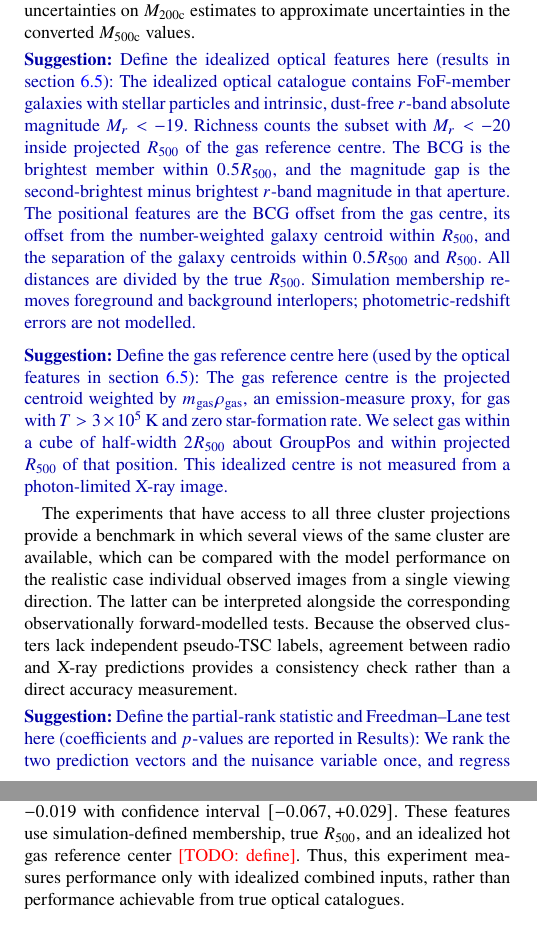
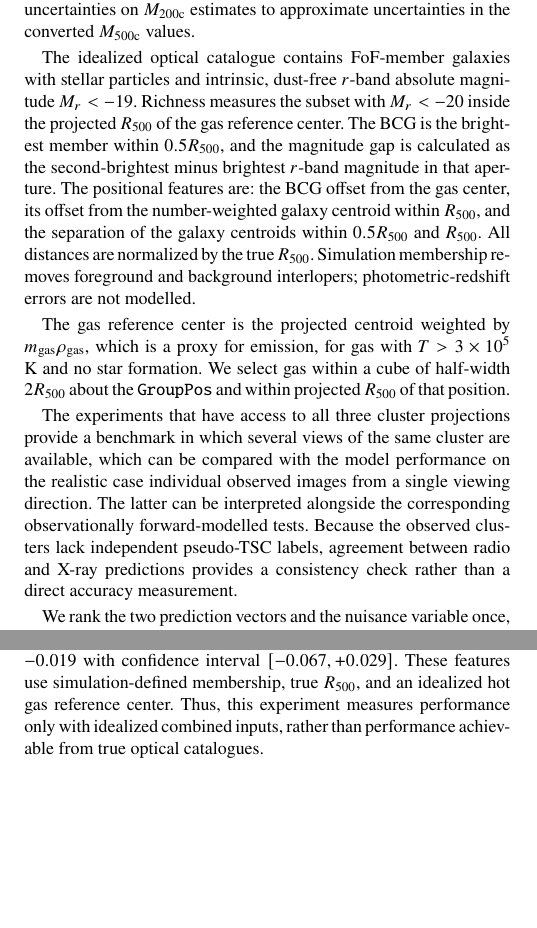
Before and after one commit to jatkins5/cluster-ml, a LaTeX paper (paper/main.tex, which reads paper/sections/5_methods.tex, paper/sections/6_results.tex): two parts of the columns of pages 12 and 16 of 22, joined at a grey line, cut so that both start at the same text, the shorter picture padded with empty space. Compiled offline with pdfLaTeX.

Commit message:
Updates from Overleaf

```diff
--- a/paper/sections/5_methods.tex
+++ b/paper/sections/5_methods.tex
@@ -95,40 +95,19 @@ We also considered predictive performance within mass bins, and calculated parti
 For analyses in which we conditioned on cluster mass, we concatenated $\log_{10} (M_\text{500c})$ to the image representation before being fed into the regression head.
 To approximate uncertainty associated with weak-lensing masses, we perturbed simulated log-masses with Gaussian noise with widths sampled from the empirical distribution of weak-lensing fractional mass errors.
 We used the available fractional uncertainties on $M_\text{200c}$ estimates to approximate uncertainties in the converted $M_\text{500c}$ values.
-\suggestion{Define the idealized optical features here (results in
-section~\ref{sec:optical}):
-The idealized optical catalogue contains FoF-member galaxies with
-stellar particles and intrinsic, dust-free $r$-band absolute magnitude
-$M_r<-19$. Richness counts the subset with $M_r<-20$ inside projected
-$R_{500}$ of the gas reference centre.
-The BCG is the brightest member within $0.5R_{500}$, and the magnitude
-gap is the second-brightest minus brightest $r$-band magnitude in that
-aperture. The positional features are the BCG offset from the gas
-centre, its offset from the number-weighted galaxy centroid within
-$R_{500}$, and the separation of the galaxy centroids within
-$0.5R_{500}$ and $R_{500}$. All distances are divided by the true
-$R_{500}$. Simulation membership removes foreground and background
-interlopers; photometric-redshift errors are not modelled.}
-\suggestion{Define the gas reference centre here (used by the optical
-features in section~\ref{sec:optical}):
-The gas reference centre is the projected centroid weighted by
-$m_{\rm gas}\rho_{\rm gas}$, an emission-measure proxy, for gas with
-$T>3\times10^5$\,K and zero star-formation rate. We select gas within
-a cube of half-width $2R_{500}$ about GroupPos and within projected
-$R_{500}$ of that position. This idealized centre is not measured
-from a photon-limited X-ray image.}
+
+The idealized optical catalogue contains FoF-member galaxies with stellar particles and intrinsic, dust-free $r$-band absolute magnitude $M_r < -19$.
+Richness measures the subset with $M_r < -20$ inside the projected $R_{500}$ of the gas reference center.
+The BCG is the brightest member within $0.5 R_{500}$, and the magnitude gap is calculated as the second-brightest minus brightest $r$-band magnitude in that aperture.
+The positional features are: the BCG offset from the gas center, its offset from the number-weighted galaxy centroid within $R_{500}$, and the separation of the galaxy centroids within $0.5R_{500}$ and $R_{500}$.
+All distances are normalized by the true $R_{500}$.
+Simulation membership removes foreground and background interlopers; photometric-redshift errors are not modelled.
+
+The gas reference center is the projected centroid weighted by $m_{\rm gas}\rho_{\rm gas}$, which is a proxy for emission, for gas with $T>3\times10^5$ K and no star formation.
+We select gas within a cube of half-width $2R_{500}$ about the \texttt{GroupPos} and within projected $R_{500}$ of that position.
 
 The experiments that have access to all three cluster projections provide a benchmark in which several views of the same cluster are available, which can be compared with the model performance on the realistic case individual observed images from a single viewing direction.
 The latter can be interpreted alongside the corresponding observationally forward-modelled tests.
 Because the observed clusters lack independent pseudo-TSC labels, agreement between radio and X-ray predictions provides a consistency check rather than a direct accuracy measurement.
-\suggestion{Define the partial-rank statistic and Freedman--Lane test here
-(coefficients and $p$-values are reported in Results):
-We rank the two prediction vectors and the nuisance variable once,
-and regress each ranked prediction on an intercept and the ranked
-nuisance variable. Their residual correlation is the partial-rank
-statistic. For the Freedman--Lane test, we permute the residuals of one
-prediction, add back its fitted nuisance component, and recompute the
-partial statistic after nuisance regression, without reranking the
-permuted values. We use a two-sided permutation comparison.
-The resulting inference is conditional on the fitted nuisance model
-and its residual-exchangeability assumptions.}
+
+We rank the two prediction vectors and the nuisance variable once, and regress each ranked prediction on an intercept and the ranked nuisance variable.
--- a/paper/sections/6_results.tex
+++ b/paper/sections/6_results.tex
@@ -232,7 +232,7 @@ The paired $R^2$ increase was $0.109$, with $95\%$ confidence interval of $[+0.0
 In the same experiment, adding X-ray images to the controls increased $R^2$ to 0.488, an increment of $+0.176$ with confidence interval $[+0.108, +0.243]$ and MAE of 0.605 Gyr.
 
 However, adding the optical structure features to the X-ray images and controls did not demonstrate a further improvement, with $R^2=0.469$ and MAE of 0.632 Gyr, and paired $R^2$ change of $-0.019$ with confidence interval $[-0.067, +0.029]$.
-These features use simulation-defined membership, true $R_{500}$, and an idealized hot gas reference center \todo{define}.
+These features use simulation-defined membership, true $R_{500}$, and an idealized hot gas reference center.
 Thus, this experiment measures performance only with idealized combined inputs, rather than performance achievable from true optical catalogues.
 
 \subsection{Application to LoVoCCS}
```
Also changed, not shown: paper/sections/5_methods.tex (5 more changed lines), paper/sections/6_results.tex (4 more changed lines).
